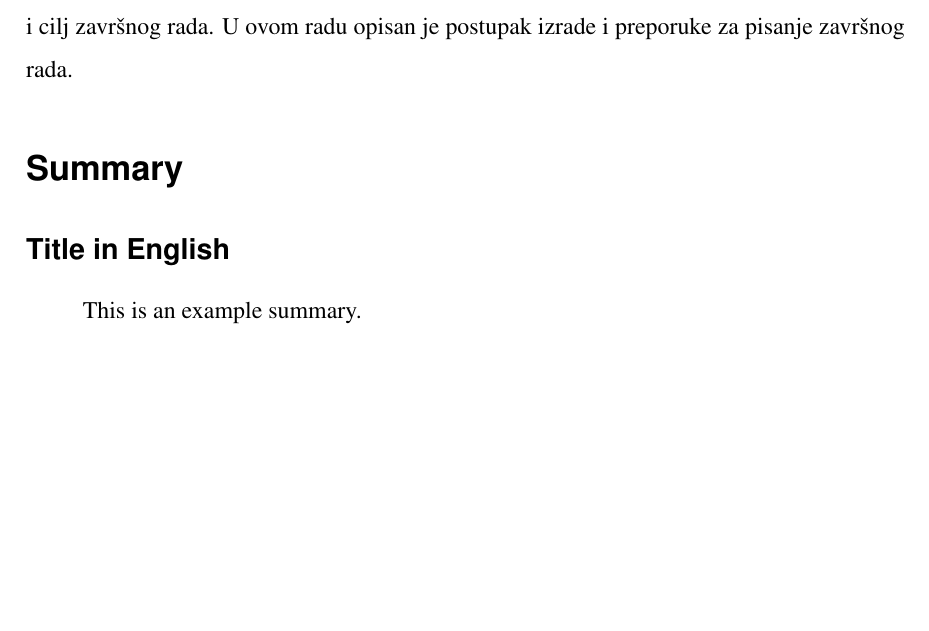
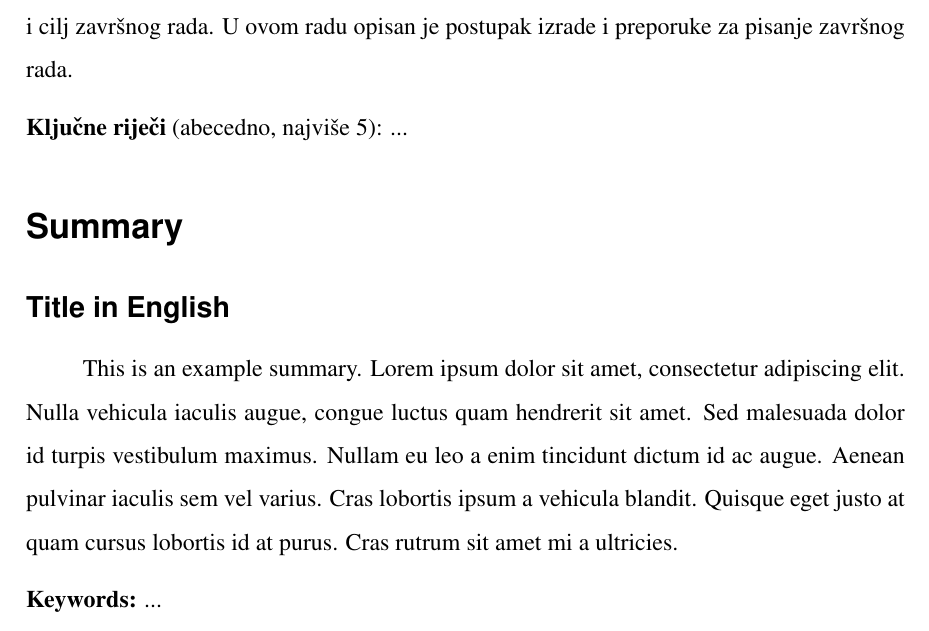
Before and after one commit to ldespala/zavrsni_upute, a LaTeX document (Upute_za_izradu_zavrsnih_radova_IT.tex, which reads 03_zavrsni_summary_en.tex): part of page 3 of 23, cut so that both start at the same text, the shorter picture padded with empty space. Compiled offline with pdfLaTeX.

Commit message:
Dodane ključne riječi

```diff
--- a/03_zavrsni_summary_en.tex
+++ b/03_zavrsni_summary_en.tex
@@ -1,3 +1,3 @@
 \section*{Summary}
 \subsection*{Title in English}
-This is an example summary.
+This is an example summary. Lorem ipsum dolor sit amet, consectetur adipiscing elit. Nulla vehicula iaculis augue, congue luctus quam hendrerit sit amet. Sed malesuada dolor id turpis vestibulum maximus. Nullam eu leo a enim tincidunt dictum id ac augue. Aenean pulvinar iaculis sem vel varius. Cras lobortis ipsum a vehicula blandit. Quisque eget justo at quam cursus lobortis id at purus. Cras rutrum sit amet mi a ultricies.
--- a/Upute_za_izradu_zavrsnih_radova_IT.tex
+++ b/Upute_za_izradu_zavrsnih_radova_IT.tex
@@ -5,8 +5,13 @@
 \input{00_zavrsni_frontmatter} % numeracija i naslovnice
 \input{02_zavrsni_summary_hr}
 
+\noindent\textbf{Ključne riječi} (abecedno, najviše 5): ...
+
 \selectlanguage{english}
 \input{03_zavrsni_summary_en}
+
+\noindent\textbf{Keywords:} ...
+
 \newpage
 
 \selectlanguage{croatian}
```
